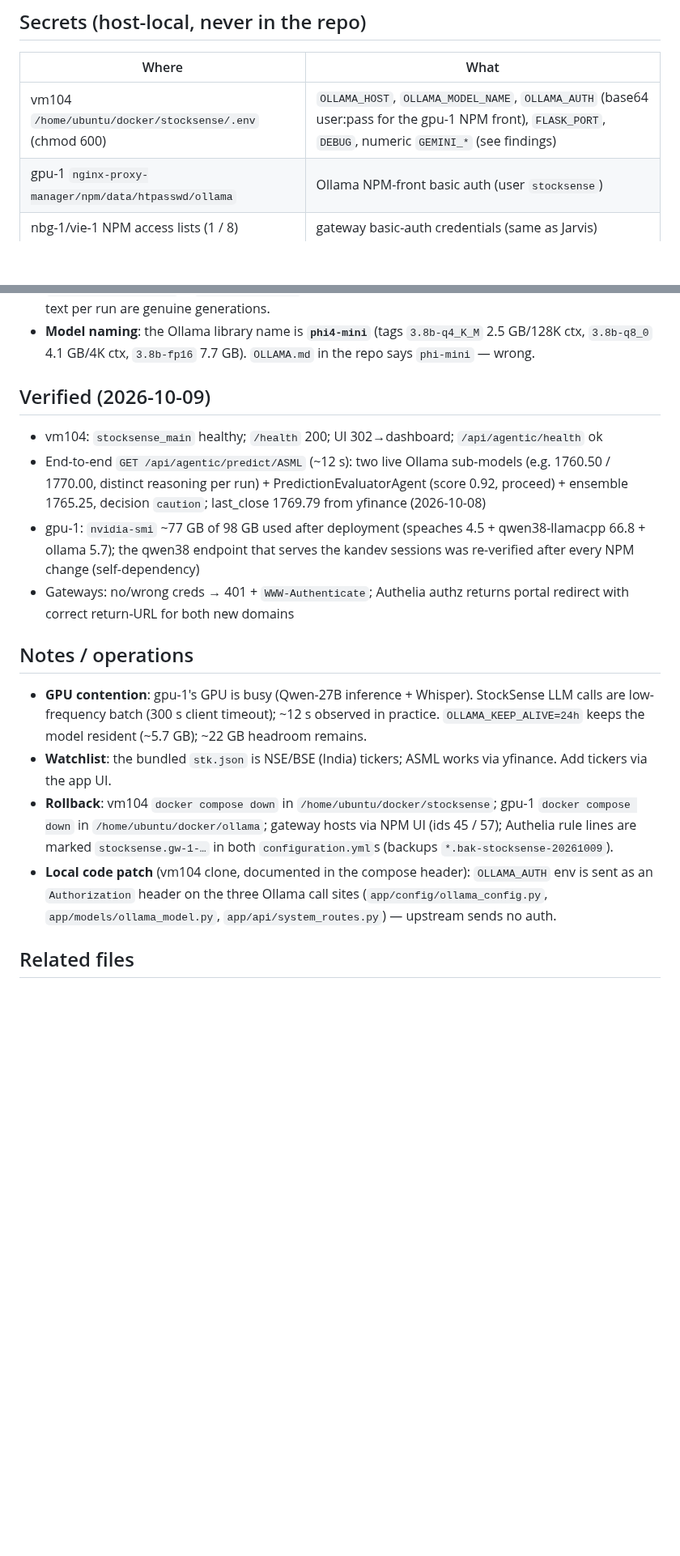
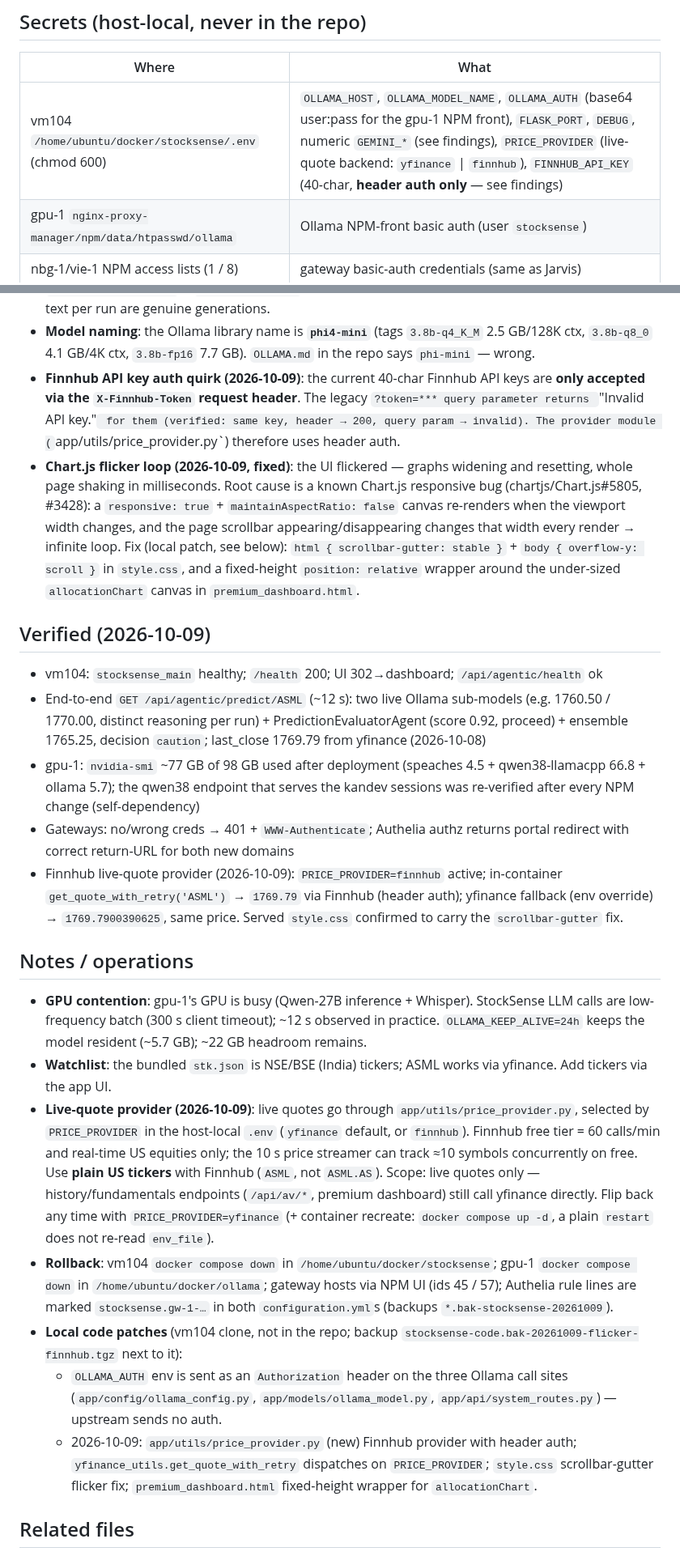
Before and after one commit to kirks2003/rwnix-infra, a Markdown page: stocksense.md, 2 parts joined by grey strips. Shown at 81% size. Drawn GitHub-style; blank space fills up the shorter version.

Commit message:
docs: stocksense finnhub provider + chart.js flicker fix
- Finnhub live-quote provider (PRICE_PROVIDER switch, 40-char keys are
  header-auth only, 60 calls/min free tier, US tickers)
- Chart.js scrollbar-toggle flicker root cause (chartjs#5805/#3428) and the
  scrollbar-gutter + canvas-container local patch
- .env table + findings + verified entries

```diff
--- a/stocksense.md
+++ b/stocksense.md
@@ -44,7 +44,7 @@ otherwise). Details: `hosts/README.md` § "StockSense gateway exposure".
 
 | Where | What |
 |---|---|
-| vm104 `/home/ubuntu/docker/stocksense/.env` (chmod 600) | `OLLAMA_HOST`, `OLLAMA_MODEL_NAME`, `OLLAMA_AUTH` (base64 user:pass for the gpu-1 NPM front), `FLASK_PORT`, `DEBUG`, numeric `GEMINI_*` (see findings) |
+| vm104 `/home/ubuntu/docker/stocksense/.env` (chmod 600) | `OLLAMA_HOST`, `OLLAMA_MODEL_NAME`, `OLLAMA_AUTH` (base64 user:pass for the gpu-1 NPM front), `FLASK_PORT`, `DEBUG`, numeric `GEMINI_*` (see findings), `PRICE_PROVIDER` (live-quote backend: `yfinance` \| `finnhub`), `FINNHUB_API_KEY` (40-char, **header auth only** — see findings) |
 | gpu-1 `nginx-proxy-manager/npm/data/htpasswd/ollama` | Ollama NPM-front basic auth (user `stocksense`) |
 | nbg-1/vie-1 NPM access lists (1 / 8) | gateway basic-auth credentials (same as Jarvis) |
 
@@ -88,6 +88,20 @@ otherwise). Details: `hosts/README.md` § "StockSense gateway exposure".
 - **Model naming**: the Ollama library name is **`phi4-mini`** (tags
   `3.8b-q4_K_M` 2.5 GB/128K ctx, `3.8b-q8_0` 4.1 GB/4K ctx, `3.8b-fp16`
   7.7 GB). `OLLAMA.md` in the repo says `phi-mini` — wrong.
+- **Finnhub API key auth quirk (2026-10-09)**: the current 40-char Finnhub
+  API keys are **only accepted via the `X-Finnhub-Token` request header**.
+  The legacy `?token=*** query parameter returns `"Invalid API key."` for
+  them (verified: same key, header → 200, query param → invalid). The
+  provider module (`app/utils/price_provider.py`) therefore uses header auth.
+- **Chart.js flicker loop (2026-10-09, fixed)**: the UI flickered — graphs
+  widening and resetting, whole page shaking in milliseconds. Root cause is a
+  known Chart.js responsive bug (chartjs/Chart.js#5805, #3428): a
+  `responsive: true` + `maintainAspectRatio: false` canvas re-renders when the
+  viewport width changes, and the page scrollbar appearing/disappearing
+  changes that width every render → infinite loop. Fix (local patch, see
+  below): `html { scrollbar-gutter: stable }` + `body { overflow-y: scroll }`
+  in `style.css`, and a fixed-height `position: relative` wrapper around the
+  under-sized `allocationChart` canvas in `premium_dashboard.html`.
 
 ## Verified (2026-10-09)
 
@@ -102,6 +116,10 @@ otherwise). Details: `hosts/README.md` § "StockSense gateway exposure".
   kandev sessions was re-verified after every NPM change (self-dependency)
 - Gateways: no/wrong creds → 401 + `WWW-Authenticate`; Authelia authz returns
   portal redirect with correct return-URL for both new domains
+- Finnhub live-quote provider (2026-10-09): `PRICE_PROVIDER=finnhub` active;
+  in-container `get_quote_with_retry('ASML')` → `1769.79` via Finnhub
+  (header auth); yfinance fallback (env override) → `1769.7900390625`, same
+  price. Served `style.css` confirmed to carry the `scrollbar-gutter` fix.
 
 ## Notes / operations
 
@@ -111,15 +129,29 @@ otherwise). Details: `hosts/README.md` § "StockSense gateway exposure".
   resident (~5.7 GB); ~22 GB headroom remains.
 - **Watchlist**: the bundled `stk.json` is NSE/BSE (India) tickers; ASML
   works via yfinance. Add tickers via the app UI.
+- **Live-quote provider (2026-10-09)**: live quotes go through
+  `app/utils/price_provider.py`, selected by `PRICE_PROVIDER` in the host-local
+  `.env` (`yfinance` default, or `finnhub`). Finnhub free tier = 60 calls/min
+  and real-time US equities only; the 10 s price streamer can track ≈10
+  symbols concurrently on free. Use **plain US tickers** with Finnhub (`ASML`,
+  not `ASML.AS`). Scope: live quotes only — history/fundamentals endpoints
+  (`/api/av/*`, premium dashboard) still call yfinance directly. Flip back any
+  time with `PRICE_PROVIDER=yfinance` (+ container recreate: `docker compose
+  up -d`, a plain `restart` does not re-read `env_file`).
 - **Rollback**: vm104 `docker compose down` in `/home/ubuntu/docker/stocksense`;
   gpu-1 `docker compose down` in `/home/ubuntu/docker/ollama`; gateway hosts
   via NPM UI (ids 45 / 57); Authelia rule lines are marked
   `stocksense.gw-1-…` in both `configuration.yml`s (backups
   `*.bak-stocksense-20261009`).
-- **Local code patch** (vm104 clone, documented in the compose header):
-  `OLLAMA_AUTH` env is sent as an `Authorization` header on the three Ollama
-  call sites (`app/config/ollama_config.py`, `app/models/ollama_model.py`,
-  `app/api/system_routes.py`) — upstream sends no auth.
+- **Local code patches** (vm104 clone, not in the repo; backup
+  `stocksense-code.bak-20261009-flicker-finnhub.tgz` next to it):
+  - `OLLAMA_AUTH` env is sent as an `Authorization` header on the three Ollama
+    call sites (`app/config/ollama_config.py`, `app/models/ollama_model.py`,
+    `app/api/system_routes.py`) — upstream sends no auth.
+  - 2026-10-09: `app/utils/price_provider.py` (new) Finnhub provider with
+    header auth; `yfinance_utils.get_quote_with_retry` dispatches on
+    `PRICE_PROVIDER`; `style.css` scrollbar-gutter flicker fix;
+    `premium_dashboard.html` fixed-height wrapper for `allocationChart`.
 
 ## Related files
 
```
Also changed, not shown: hosts/README.md (+1 -1 lines).
